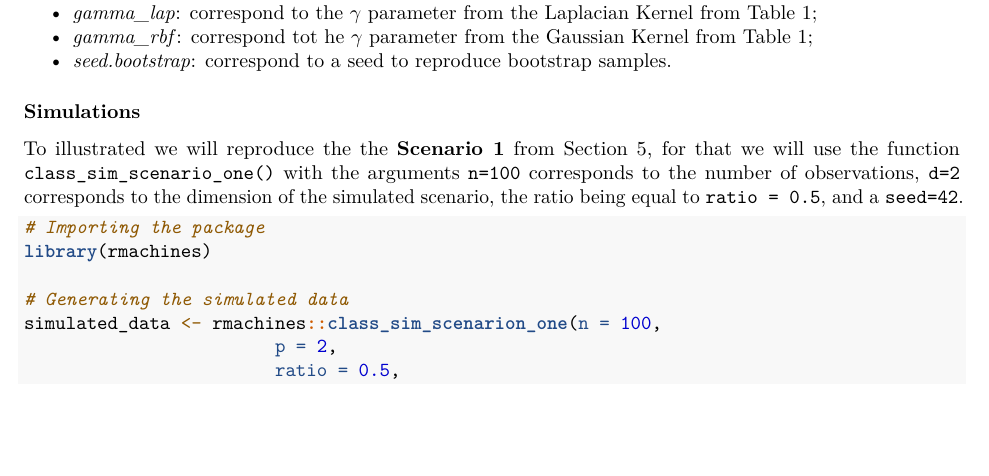
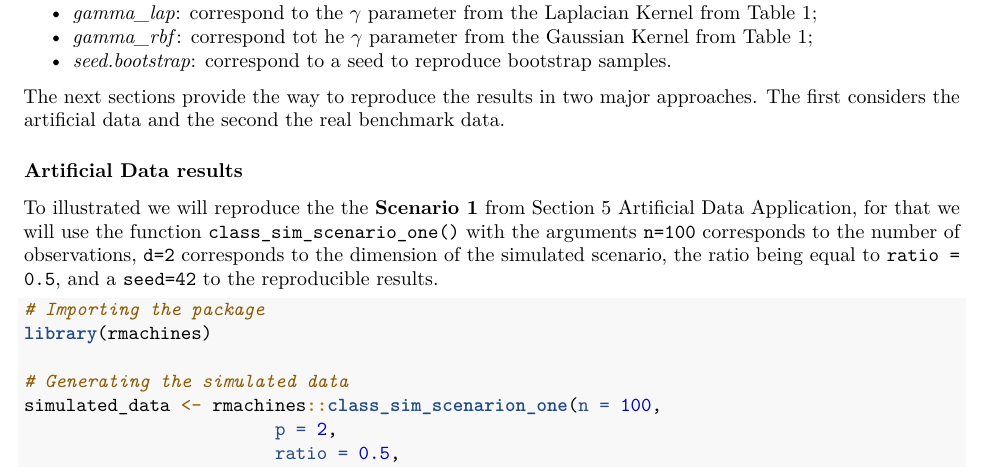
Before and after one commit to MateusMaiaDS/rmachines, an R Markdown document (simulation_chapter.Rmd): part of page 1 of 2, cut so that both start at the same text, the shorter picture padded with empty space. Rendered offline with R 4.5, knitr and Pandoc, then LaTeX, with nearby package versions; common packages that the code uses without loading them are loaded.

Commit message:
text updating

````diff
--- a/simulation_chapter.Rmd
+++ b/simulation_chapter.Rmd
@@ -38,9 +38,11 @@ To illustrate how the package works, we also we will be using function of the pa
 - *seed.bootstrap*: correspond to a seed to reproduce bootstrap samples.
 
 
-### Simulations
+The next sections provide the way to reproduce the results in two major approaches. The first considers the artificial data and the second the real benchmark data.
 
-To illustrated we will reproduce the the **Scenario 1** from Section 5, for that we will use the function `class_sim_scenario_one()` with the arguments `n=100` corresponds to the number of observations, `d=2` corresponds to the dimension of the simulated scenario, the ratio being equal to `ratio = 0.5`, and a `seed=42`.
+### Artificial Data results
+
+To illustrated we will reproduce the the **Scenario 1** from Section 5 Artificial Data Application, for that we will use the function `class_sim_scenario_one()` with the arguments `n=100` corresponds to the number of observations, `d=2` corresponds to the dimension of the simulated scenario, the ratio being equal to `ratio = 0.5`, and a `seed=42` to the reproducible results.
 
 ```{r}
 # Importing the package
````
Also changed, not shown: simulation_chapter.Rmd (3 more changed lines).
